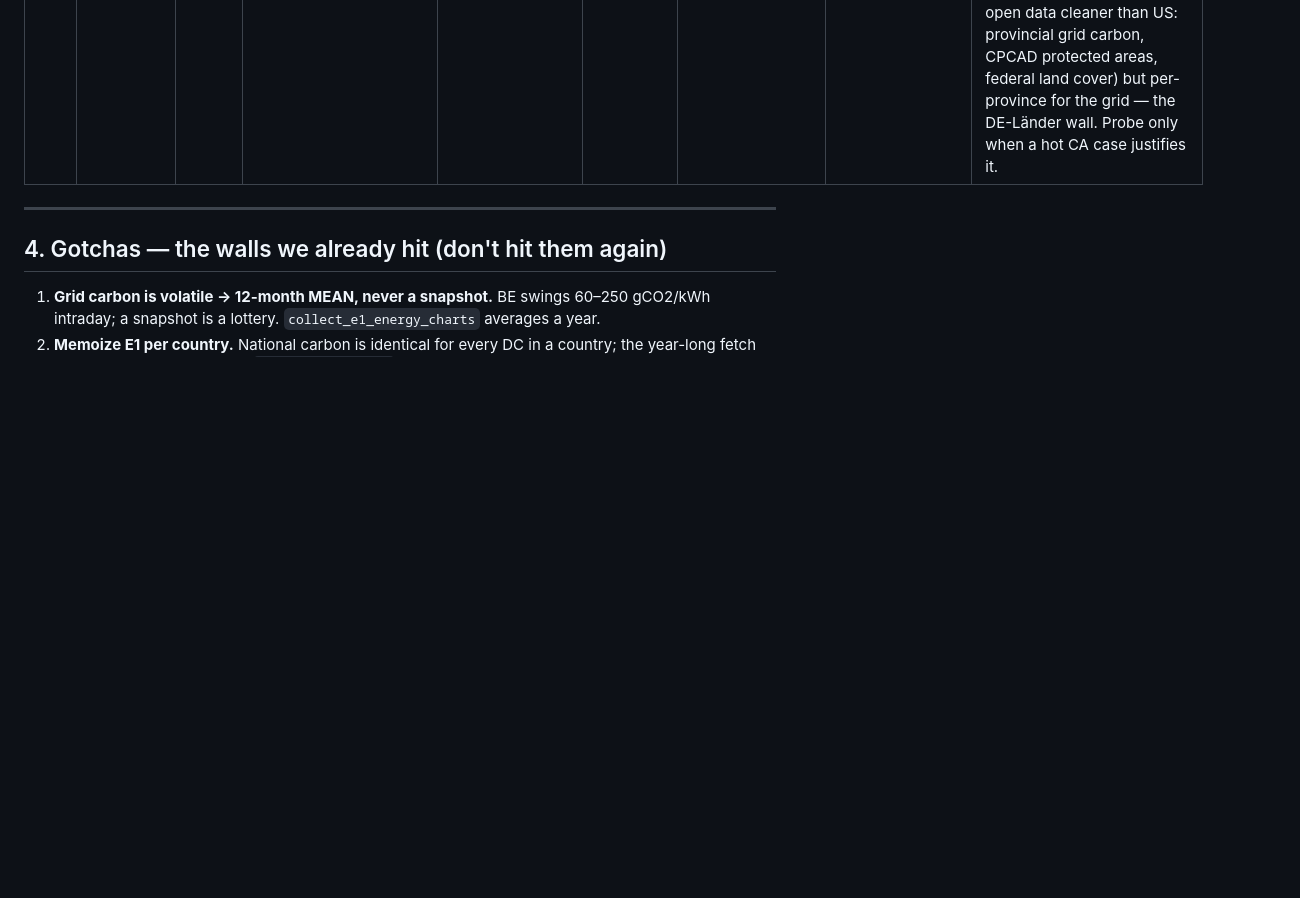
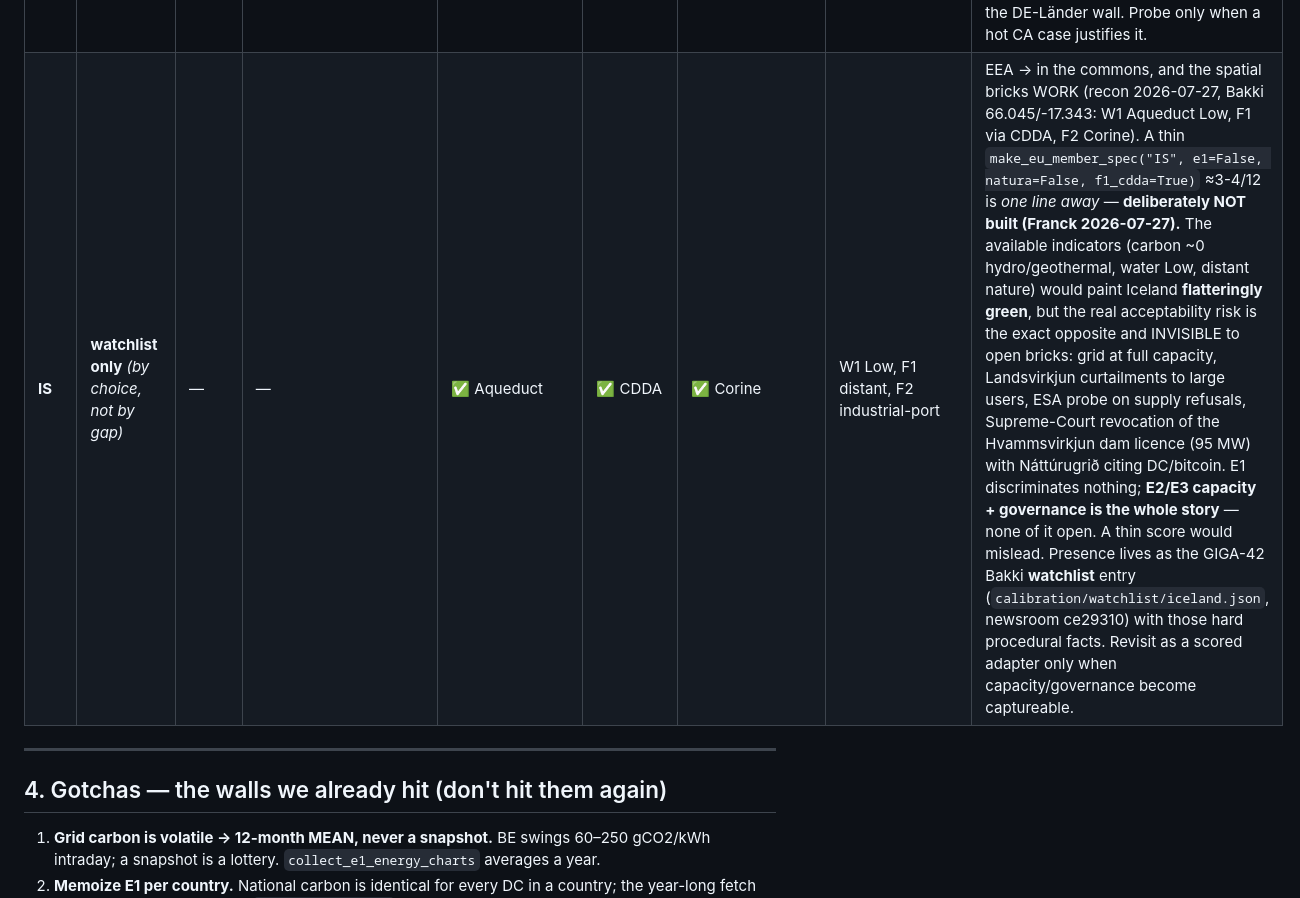
Before and after one commit to bardolfranck/scoremydatacenter, a Markdown page: pipelines/spatial/COUNTRIES.md, the part around the change. Rendered like a GitHub page; blank space fills up the shorter version.

Commit message:
COUNTRIES.md: Iceland = watchlist by choice, not by gap (Franck 2026-07-27)
IS is EEA and the spatial bricks work (W1 Aqueduct Low, F1 CDDA, F2 Corine — recon
at Bakki). A thin make_eu_member_spec('IS', e1=False, natura=False, f1_cdda=True)
~3-4/12 is one line away but deliberately NOT built: the available indicators
(carbon ~0, water Low, distant nature) would paint Iceland flatteringly green, while
the real risk (grid capacity, Landsvirkjun curtailments, ESA probe, Hvammsvirkjun
licence revocation) is invisible to open bricks. Presence stays as the GIGA-42 Bakki
watchlist entry. Revisit only when capacity/governance become captureable.

Co-Authored-By: Claude Opus 4.8 <noreply@anthropic.com>

```diff
--- a/pipelines/spatial/COUNTRIES.md
+++ b/pipelines/spatial/COUNTRIES.md
@@ -103,6 +103,7 @@ Coverage = tier-1 indicators auto-filled (of 12). All spatial-only → project/p
 | **GB** | national (own) | 3/12 | **carbonintensity.org.uk** (~106) | — (Brexit) | — (Brexit) | Corine (pre-Brexit) | W1 Aqueduct | Brexit ejected UK from the EU commons |
 | **US** | **watchlist only** | — | — | ✅ Aqueduct | — | — | — | A-19: presence, no score. But **W1 (WRI Aqueduct) is the ONE brick that survives for the US** — global, keyless (all other EU bricks fail: not in WISE/Natura/Corine/energy-charts). Added as a sourced *fact* on the US watchlist entries (Mesa = Extremely High, hard-confirming the Colorado-River water story). A future thin US score is one indicator closer; the rest needs US-federal sources (eGRID/NLCD/PAD-US, probed flaky). |
 | **CA** | **watchlist only** | — | — | ✅ Aqueduct | — | — | GDELT press spec (EN "data centre" + FR/BAPE) | A-19 like the US: presence, no score. No structured tracker exists (no fights.json equivalent) → entry point = **per-country GDELT spec** (`press/signal.py GDELT_COUNTRY_SPECS`, probed 2026-07-13: Hamilton moratorium ratified, Vancouver marches, Quinte West, Terrace zoning). A future scored adapter is *plausible* (federal open data cleaner than US: provincial grid carbon, CPCAD protected areas, federal land cover) but per-province for the grid — the DE-Länder wall. Probe only when a hot CA case justifies it. |
+| **IS** | **watchlist only** *(by choice, not by gap)* | — | — | ✅ Aqueduct | ✅ CDDA | ✅ Corine | W1 Low, F1 distant, F2 industrial-port | EEA → in the commons, and the spatial bricks WORK (recon 2026-07-27, Bakki 66.045/-17.343: W1 Aqueduct Low, F1 via CDDA, F2 Corine). A thin `make_eu_member_spec("IS", e1=False, natura=False, f1_cdda=True)` ≈3-4/12 is *one line away* — **deliberately NOT built (Franck 2026-07-27).** The available indicators (carbon ~0 hydro/geothermal, water Low, distant nature) would paint Iceland **flatteringly green**, but the real acceptability risk is the exact opposite and INVISIBLE to open bricks: grid at full capacity, Landsvirkjun curtailments to large users, ESA probe on supply refusals, Supreme-Court revocation of the Hvammsvirkjun dam licence (95 MW) with Náttúrugrið citing DC/bitcoin. E1 discriminates nothing; **E2/E3 capacity + governance is the whole story** — none of it open. A thin score would mislead. Presence lives as the GIGA-42 Bakki **watchlist** entry (`calibration/watchlist/iceland.json`, newsroom ce29310) with those hard procedural facts. Revisit as a scored adapter only when capacity/governance become captureable. |
 
 ---
 
```
